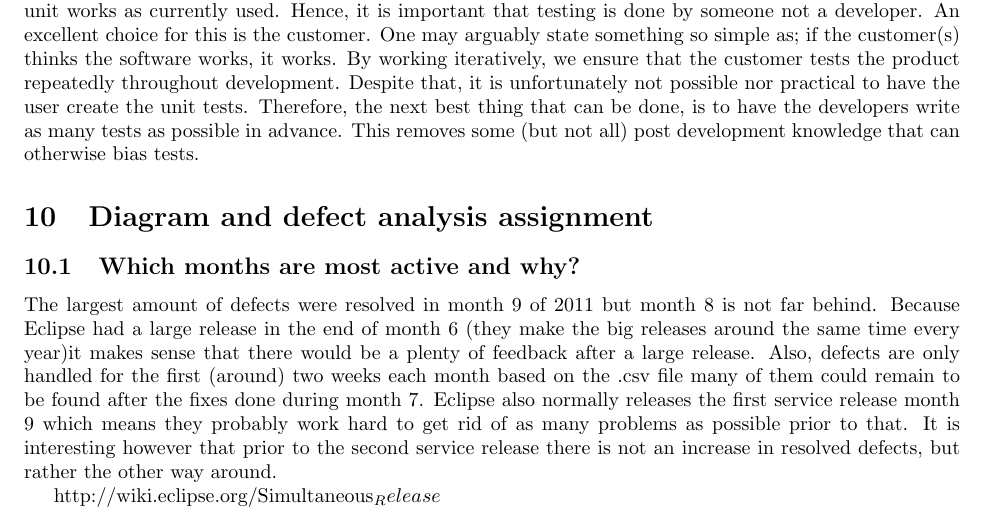
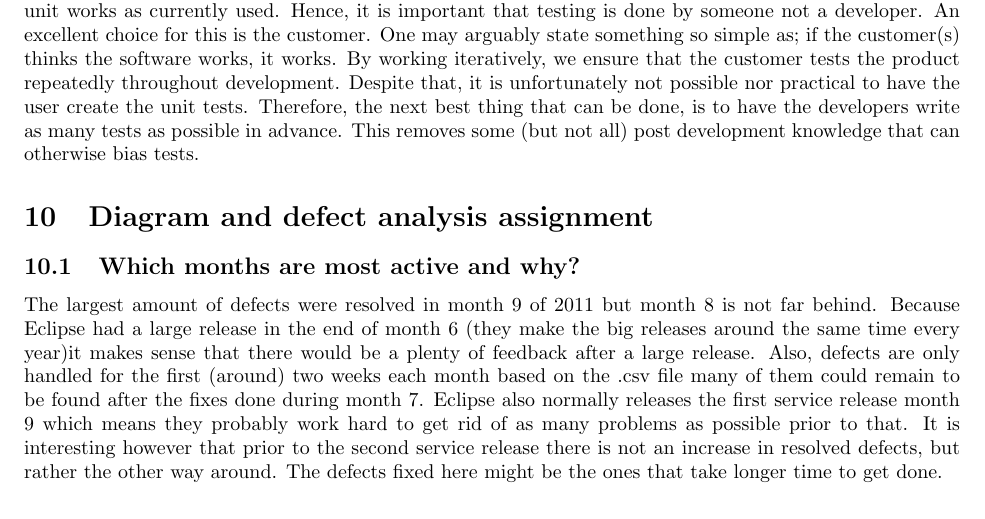
Before and after one commit to davidkron/LaserSimulatedTurretDocumentation, a LaTeX document (QualityPlan.tex): part of page 4 of 4, cut so that both start at the same text. Compiled offline with pdfLaTeX.

Commit message:
previous commit added the wrong file

```diff
--- a/QualityPlan.tex
+++ b/QualityPlan.tex
@@ -1,6 +1,7 @@
 \documentclass{article}
 \usepackage[utf8]{inputenc}
 \usepackage{fullpage}
+\usepackage{hyperref}
 
 \title{Quality Management Plan}
 \author{Jensenligan}
@@ -127,10 +128,8 @@ This removes some (but not all) post development knowledge that can otherwise bi
 \section{Diagram and defect analysis assignment}
 \subsection{Which months are most active and why?}
 The largest amount of defects were resolved in month 9 of 2011 but month 8 is not far behind. Because Eclipse had a large release in the end of month 6 (they make the big releases around the same time every year)it makes sense that there would be a plenty of feedback after a large release. Also, defects are only handled for the first (around) two weeks each month based on the .csv file many of them could remain to be found after the fixes done during month 7.
-Eclipse also normally releases the first service release month 9 which means they probably work hard to get rid of as many problems as possible prior to that. It is interesting however that prior to the second service release there is not an increase in resolved defects, but rather the other way around.
+Eclipse also normally releases the first service release month 9 which means they probably work hard to get rid of as many problems as possible prior to that. It is interesting however that prior to the second service release there is not an increase in resolved defects, but rather the other way around. The defects fixed here might be the ones that take longer time to get done.
 
-http://wiki.eclipse.org/Simultaneous_Release
-
-
+%\url{http://wiki.eclipse.org/Simultaneous_Release}
 
 \end{document}
```
